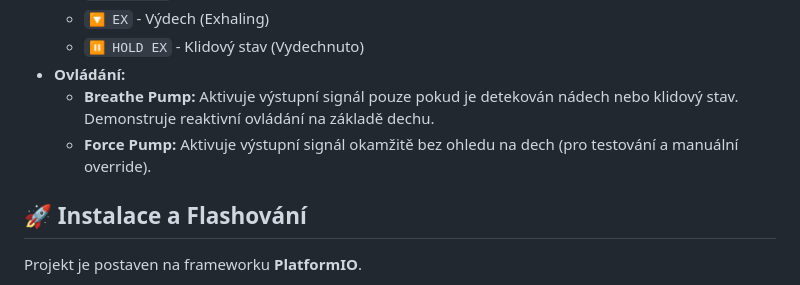
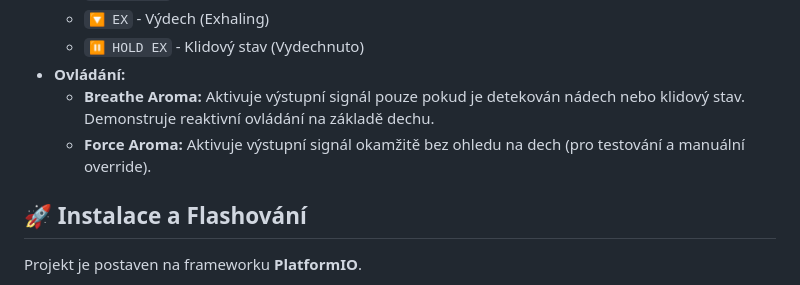
Before and after one commit to roboraptor/esp-breath-detector, a Markdown page: READMECZ.md, the part around the change. Rendered like a GitHub page.

Commit message:
Update control section terminology in README
Replaced 'Breathe Pump' and 'Force Pump' with 'Breathe Aroma' and 'Force Aroma' in control section.

```diff
--- a/READMECZ.md
+++ b/READMECZ.md
@@ -44,8 +44,8 @@ Po připojení k WiFi (nebo přes AP) je dostupné rozhraní na IP adrese ESP32
     *   `🔽 EX` - Výdech (Exhaling)
     *   `⏸️ HOLD EX` - Klidový stav (Vydechnuto)
 *   **Ovládání:**
-    *   **Breathe Pump:** Aktivuje výstupní signál pouze pokud je detekován nádech nebo klidový stav. Demonstruje reaktivní ovládání na základě dechu.
-    *   **Force Pump:** Aktivuje výstupní signál okamžitě bez ohledu na dech (pro testování a manuální override).
+    *   **Breathe Aroma:** Aktivuje výstupní signál pouze pokud je detekován nádech nebo klidový stav. Demonstruje reaktivní ovládání na základě dechu.
+    *   **Force Aroma:** Aktivuje výstupní signál okamžitě bez ohledu na dech (pro testování a manuální override).
 
 ## 🚀 Instalace a Flashování
 
```
